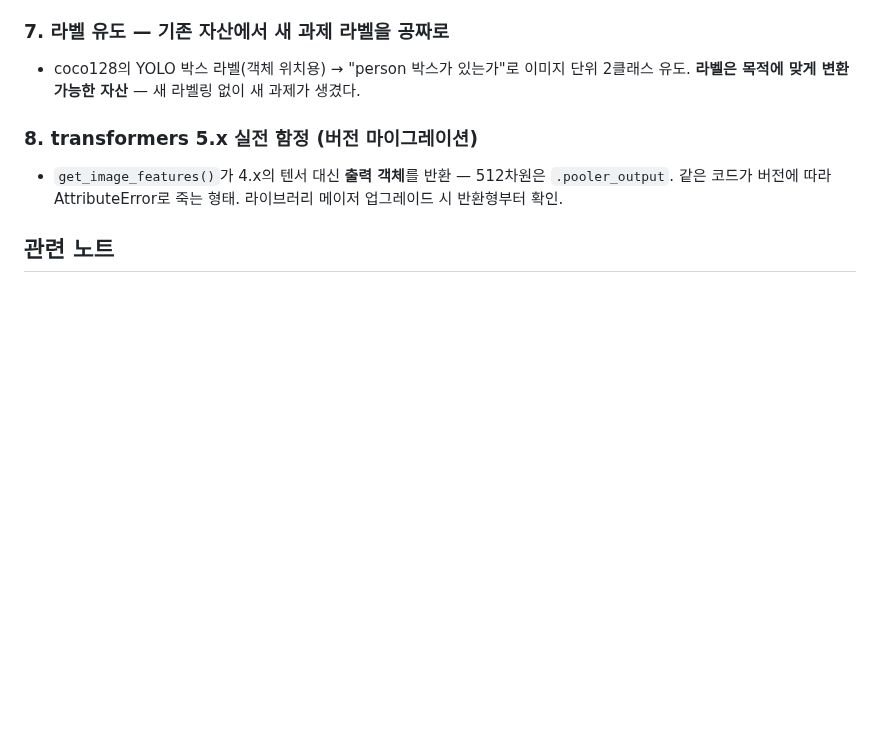
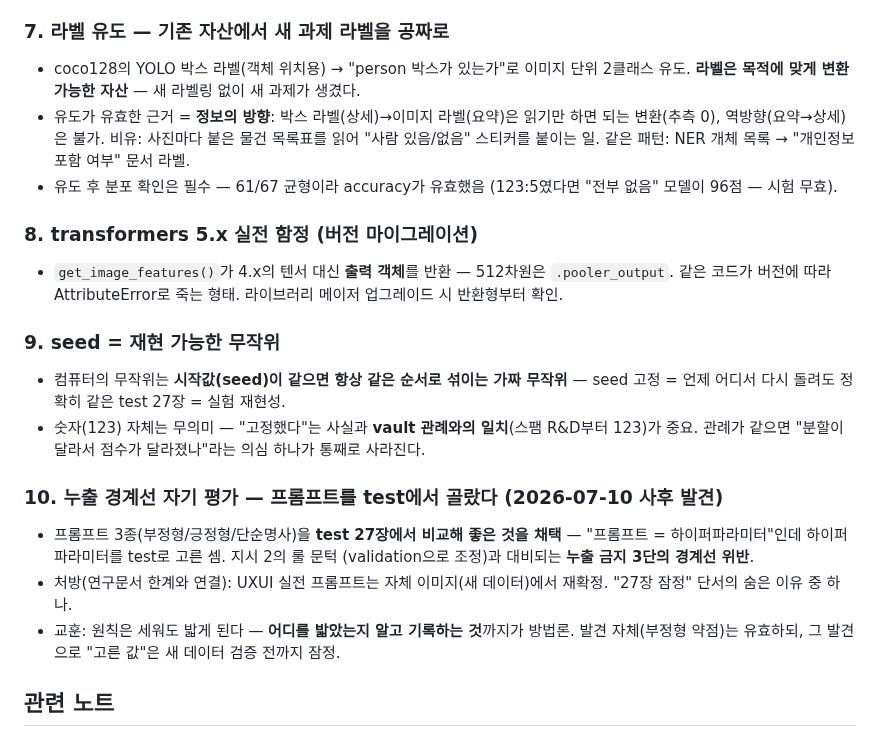
Before and after one commit to hyoungwonkang/python_prac_with_obsidian, a Markdown page: 30-References/rnd-clip/00-학습메모.md, the part around the change. Drawn GitHub-style; blank space fills up the shorter version.

Commit message:
docs(rnd-clip): 완료 후 Q&A 학습 누적 (7 보강, 9~10 추가)
라벨 유도의 근거(정보의 방향·분포 확인 필수), seed=재현 가능한 무작위,
그리고 누출 경계선 자기 평가 — 프롬프트 3종을 test에서 비교해 고른 것은
하이퍼파라미터를 test로 고른 셈(지시 2의 val 문턱 조정과 대비).
처방: UXUI 실전 프롬프트는 새 데이터에서 재확정.

Co-Authored-By: Claude Fable 5 <noreply@anthropic.com>

```diff
--- a/30-References/rnd-clip/00-학습메모.md
+++ b/30-References/rnd-clip/00-학습메모.md
@@ -48,12 +48,32 @@
 ### 7. 라벨 유도 — 기존 자산에서 새 과제 라벨을 공짜로
 - coco128의 YOLO 박스 라벨(객체 위치용) → "person 박스가 있는가"로 이미지 단위 2클래스
   유도. **라벨은 목적에 맞게 변환 가능한 자산** — 새 라벨링 없이 새 과제가 생겼다.
+- 유도가 유효한 근거 = **정보의 방향**: 박스 라벨(상세)→이미지 라벨(요약)은 읽기만 하면 되는
+  변환(추측 0), 역방향(요약→상세)은 불가. 비유: 사진마다 붙은 물건 목록표를 읽어 "사람
+  있음/없음" 스티커를 붙이는 일. 같은 패턴: NER 개체 목록 → "개인정보 포함 여부" 문서 라벨.
+- 유도 후 분포 확인은 필수 — 61/67 균형이라 accuracy가 유효했음 (123:5였다면 "전부 없음"
+  모델이 96점 — 시험 무효).
 
 ### 8. transformers 5.x 실전 함정 (버전 마이그레이션)
 - `get_image_features()`가 4.x의 텐서 대신 **출력 객체**를 반환 — 512차원은 `.pooler_output`.
   같은 코드가 버전에 따라 AttributeError로 죽는 형태. 라이브러리 메이저 업그레이드 시
   반환형부터 확인.
 
+### 9. seed = 재현 가능한 무작위
+- 컴퓨터의 무작위는 **시작값(seed)이 같으면 항상 같은 순서로 섞이는 가짜 무작위** —
+  seed 고정 = 언제 어디서 다시 돌려도 정확히 같은 test 27장 = 실험 재현성.
+- 숫자(123) 자체는 무의미 — "고정했다"는 사실과 **vault 관례와의 일치**(스팸 R&D부터 123)가
+  중요. 관례가 같으면 "분할이 달라서 점수가 달라졌나"라는 의심 하나가 통째로 사라진다.
+
+### 10. 누출 경계선 자기 평가 — 프롬프트를 test에서 골랐다 (2026-07-10 사후 발견)
+- 프롬프트 3종(부정형/긍정형/단순명사)을 **test 27장에서 비교해 좋은 것을 채택** —
+  "프롬프트 = 하이퍼파라미터"인데 하이퍼파라미터를 test로 고른 셈. 지시 2의 룰 문턱
+  (validation으로 조정)과 대비되는 **누출 금지 3단의 경계선 위반**.
+- 처방(연구문서 한계와 연결): UXUI 실전 프롬프트는 자체 이미지(새 데이터)에서 재확정.
+  "27장 잠정" 단서의 숨은 이유 중 하나.
+- 교훈: 원칙은 세워도 밟게 된다 — **어디를 밟았는지 알고 기록하는 것**까지가 방법론.
+  발견 자체(부정형 약점)는 유효하되, 그 발견으로 "고른 값"은 새 데이터 검증 전까지 잠정.
+
 ## 관련 노트
 
 - [[01-연구문서]] — 이 R&D의 보고물 (설계·결과표·결론)
```
